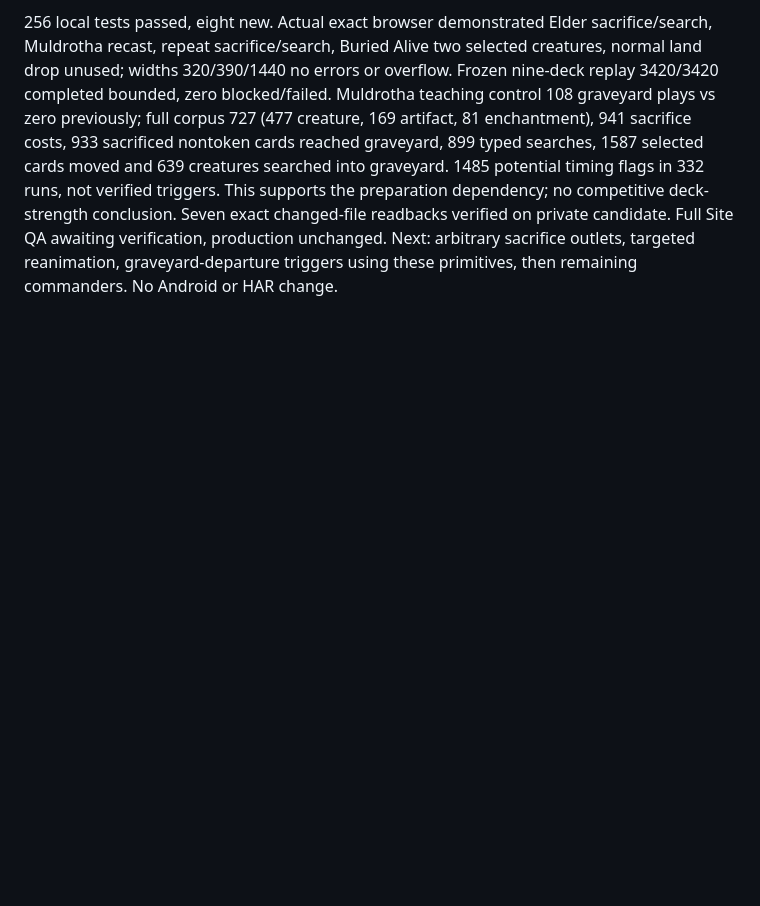
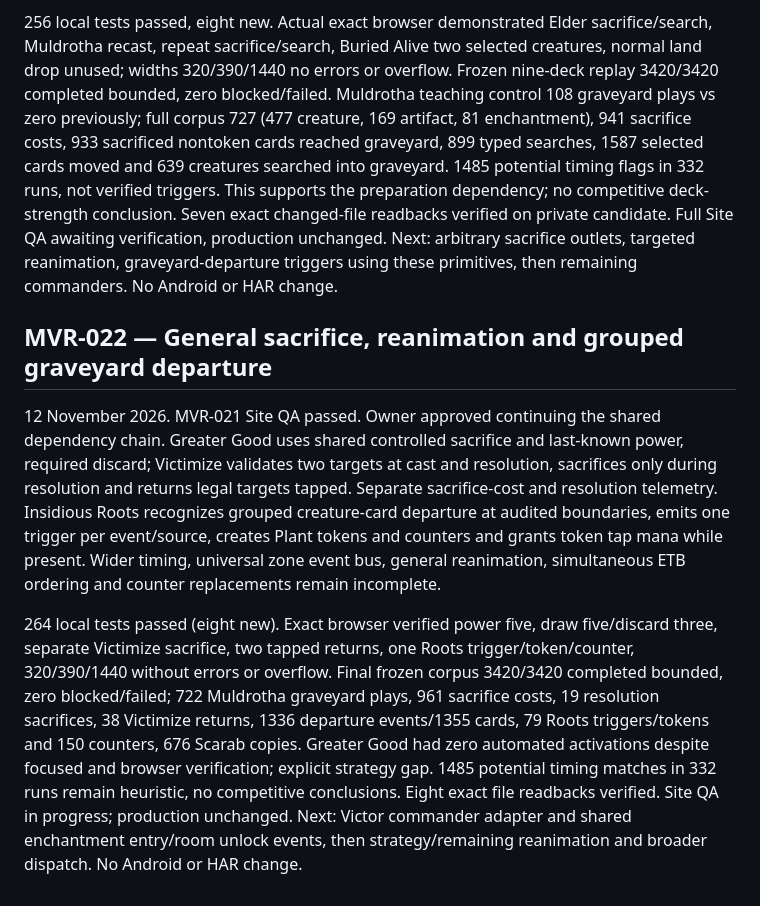
Before and after one commit to Dualis3283/morrow-knowledge3283, a Markdown page: 03-WORKING_STATE/MVR_003_CHECKPOINT_2026-11-12.md, the part around the change. Drawn GitHub-style; blank space fills up the shorter version.

Commit message:
MVR-022: checkpoint sacrifice reanimation and grouped departure evidence

```diff
--- a/03-WORKING_STATE/MVR_003_CHECKPOINT_2026-11-12.md
+++ b/03-WORKING_STATE/MVR_003_CHECKPOINT_2026-11-12.md
@@ -125,3 +125,9 @@ Added paid graveyard creature copy activation (either public graveyard), stack a
 12 November 2026. Owner directed the missing preparation dependency be addressed before further commanders. MVR-020 full Site QA passed. MVR-021 implements shared named self-sacrifice activation and typed library search: legal target and source validation, mana payment, sacrifice as cost, independent death triggers above ability, actual destination and public provenance, stale target no effect without refund. Sakura-Tribe Elder, Yavimaya Elder, Haywire Mite, Seal of Primordium and Buried Alive use the primitives. Search enforces eligible types, limits, fixed destination and shuffle, optional search decline, deterministic scripted selections without revealing unselected library identities. Wider priority, arbitrary sacrifice outlets, multiple reanimation targets, modal choices and graveyard departure triggers remain manual.
 
 256 local tests passed, eight new. Actual exact browser demonstrated Elder sacrifice/search, Muldrotha recast, repeat sacrifice/search, Buried Alive two selected creatures, normal land drop unused; widths 320/390/1440 no errors or overflow. Frozen nine-deck replay 3420/3420 completed bounded, zero blocked/failed. Muldrotha teaching control 108 graveyard plays vs zero previously; full corpus 727 (477 creature, 169 artifact, 81 enchantment), 941 sacrifice costs, 933 sacrificed nontoken cards reached graveyard, 899 typed searches, 1587 selected cards moved and 639 creatures searched into graveyard. 1485 potential timing flags in 332 runs, not verified triggers. This supports the preparation dependency; no competitive deck-strength conclusion. Seven exact changed-file readbacks verified on private candidate. Full Site QA awaiting verification, production unchanged. Next: arbitrary sacrifice outlets, targeted reanimation, graveyard-departure triggers using these primitives, then remaining commanders. No Android or HAR change.
+
+## MVR-022 — General sacrifice, reanimation and grouped graveyard departure
+
+12 November 2026. MVR-021 Site QA passed. Owner approved continuing the shared dependency chain. Greater Good uses shared controlled sacrifice and last-known power, required discard; Victimize validates two targets at cast and resolution, sacrifices only during resolution and returns legal targets tapped. Separate sacrifice-cost and resolution telemetry. Insidious Roots recognizes grouped creature-card departure at audited boundaries, emits one trigger per event/source, creates Plant tokens and counters and grants token tap mana while present. Wider timing, universal zone event bus, general reanimation, simultaneous ETB ordering and counter replacements remain incomplete.
+
+264 local tests passed (eight new). Exact browser verified power five, draw five/discard three, separate Victimize sacrifice, two tapped returns, one Roots trigger/token/counter, 320/390/1440 without errors or overflow. Final frozen corpus 3420/3420 completed bounded, zero blocked/failed; 722 Muldrotha graveyard plays, 961 sacrifice costs, 19 resolution sacrifices, 38 Victimize returns, 1336 departure events/1355 cards, 79 Roots triggers/tokens and 150 counters, 676 Scarab copies. Greater Good had zero automated activations despite focused and browser verification; explicit strategy gap. 1485 potential timing matches in 332 runs remain heuristic, no competitive conclusions. Eight exact file readbacks verified. Site QA in progress; production unchanged. Next: Victor commander adapter and shared enchantment entry/room unlock events, then strategy/remaining reanimation and broader dispatch. No Android or HAR change.
```
